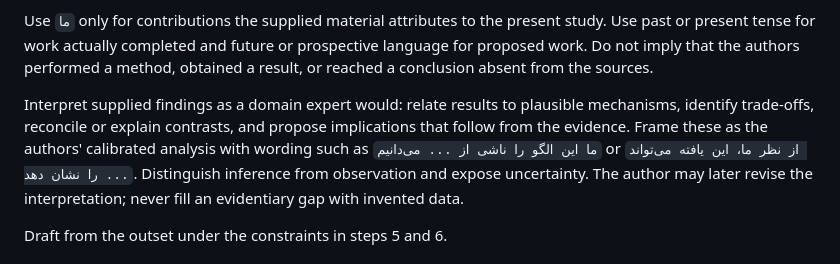
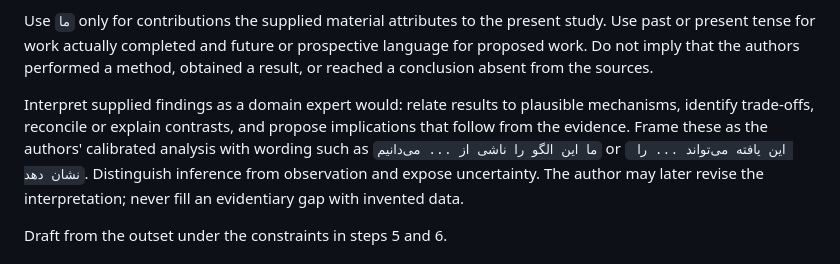
Before and after one commit to a-rastin/skills, a Markdown page: persian-scientific-writing/references/originality-and-citations.md, the part around the change. GitHub-like rendering.

```diff
--- a/persian-scientific-writing/references/originality-and-citations.md
+++ b/persian-scientific-writing/references/originality-and-citations.md
@@ -49,7 +49,7 @@ Write the manuscript in an original authorial voice, as though composing the aut
 
 Use `ما` only for contributions the supplied material attributes to the present study. Use past or present tense for work actually completed and future or prospective language for proposed work. Do not imply that the authors performed a method, obtained a result, or reached a conclusion absent from the sources.
 
-Interpret supplied findings as a domain expert would: relate results to plausible mechanisms, identify trade-offs, reconcile or explain contrasts, and propose implications that follow from the evidence. Frame these as the authors' calibrated analysis with wording such as `ما این الگو را ناشی از ... می‌دانیم` or `از نظر ما، این یافته می‌تواند ... را نشان دهد`. Distinguish inference from observation and expose uncertainty. The author may later revise the interpretation; never fill an evidentiary gap with invented data.
+Interpret supplied findings as a domain expert would: relate results to plausible mechanisms, identify trade-offs, reconcile or explain contrasts, and propose implications that follow from the evidence. Frame these as the authors' calibrated analysis with wording such as `ما این الگو را ناشی از ... می‌دانیم` or ` این یافته می‌تواند ... را نشان دهد`. Distinguish inference from observation and expose uncertainty. The author may later revise the interpretation; never fill an evidentiary gap with invented data.
 
 Draft from the outset under the constraints in steps 5 and 6.
 
```
